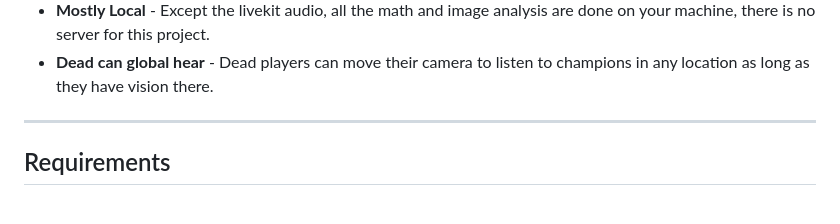
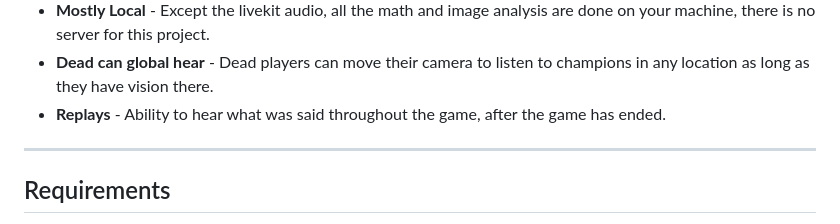
Before and after one commit to bedwarshurts/LeagueProximityChat, a Markdown page: README.md, the part around the change. Drawn GitHub-style.

```diff
--- a/README.md
+++ b/README.md
@@ -26,6 +26,7 @@ your position by looking at the screen and routes voice through LiveKit.
 - **Discord Rich Presence** - shows your champion, score and match state.
 - **Mostly Local** - Except the livekit audio, all the math and image analysis are done on your machine, there is no server for this project.
 - **Dead can global hear** - Dead players can move their camera to listen to champions in any location as long as they have vision there.
+- **Replays** - Ability to hear what was said throughout the game, after the game has ended.
 
 ---
 
```
